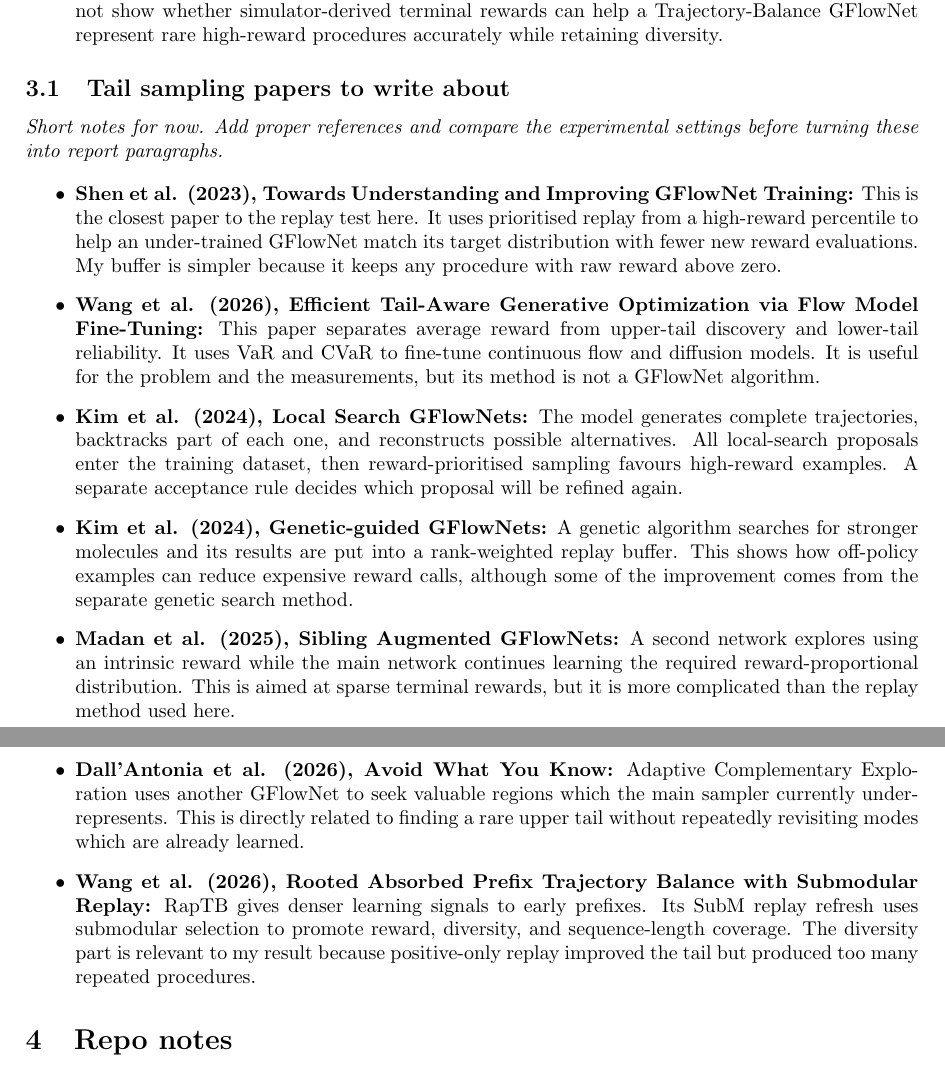
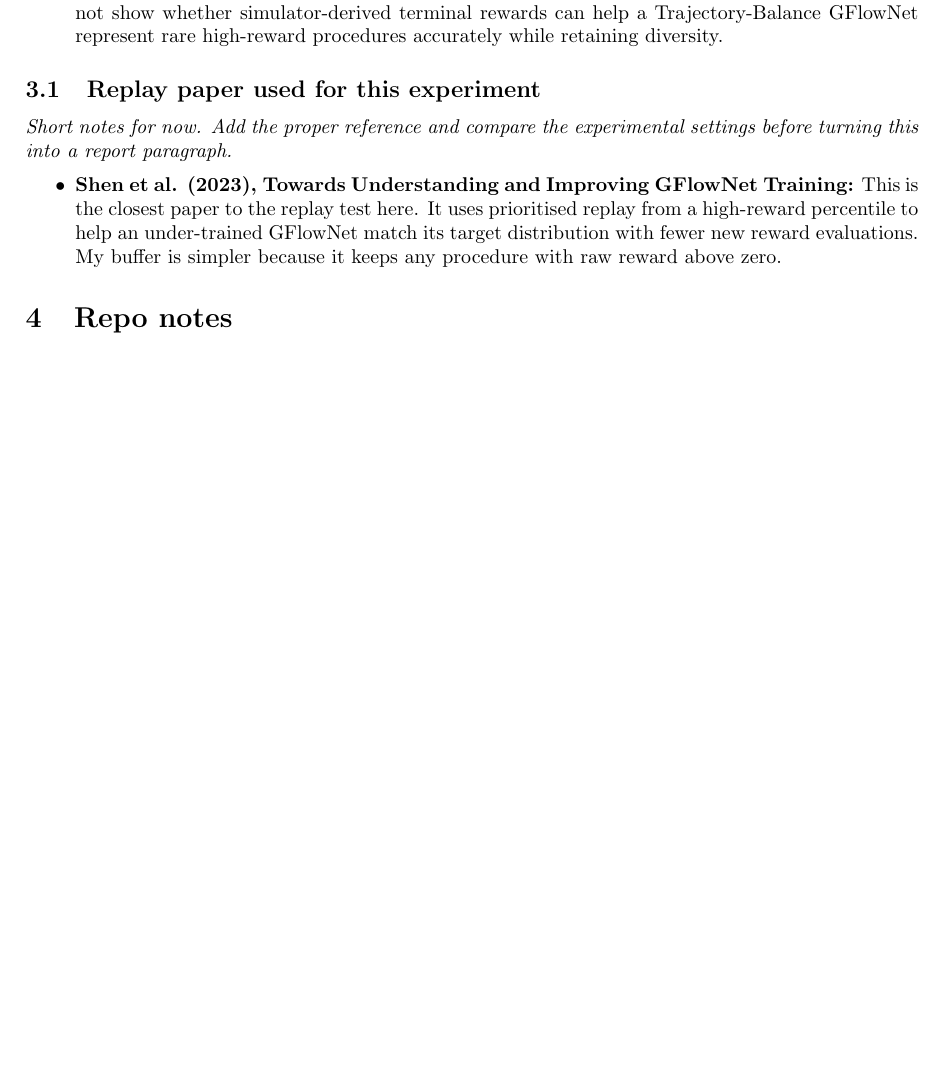
Before and after one commit to Levey222/gflownet-internship-project, a LaTeX document (main.tex): two parts of pages 4 and 5 of 14 before the commit and part of page 4 of 13 after it, the two joined at a grey line, cut so that both start at the same text, the shorter picture padded with empty space. Compiled offline with pdfLaTeX.

Commit message:
Limit replay notes to implemented method

```diff
--- a/main.tex
+++ b/main.tex
@@ -91,18 +91,12 @@ s dsdsd
     \item \textbf{Remaining problem:} Existing work covers molecular generation, reaction-aware construction, tail-aware flow models, and simulated chemistry separately. The literature reviewed so far does not show whether simulator-derived terminal rewards can help a Trajectory-Balance GFlowNet represent rare high-reward procedures accurately while retaining diversity.
 \end{itemize}
 
-\subsection{Tail sampling papers to write about}
+\subsection{Replay paper used for this experiment}
 
-\textit{Short notes for now. Add proper references and compare the experimental settings before turning these into report paragraphs.}
+\textit{Short notes for now. Add the proper reference and compare the experimental settings before turning this into a report paragraph.}
 
 \begin{itemize}
     \item \textbf{Shen et al. (2023), Towards Understanding and Improving GFlowNet Training:} This is the closest paper to the replay test here. It uses prioritised replay from a high-reward percentile to help an under-trained GFlowNet match its target distribution with fewer new reward evaluations. My buffer is simpler because it keeps any procedure with raw reward above zero.
-    \item \textbf{Wang et al. (2026), Efficient Tail-Aware Generative Optimization via Flow Model Fine-Tuning:} This paper separates average reward from upper-tail discovery and lower-tail reliability. It uses VaR and CVaR to fine-tune continuous flow and diffusion models. It is useful for the problem and the measurements, but its method is not a GFlowNet algorithm.
-    \item \textbf{Kim et al. (2024), Local Search GFlowNets:} The model generates complete trajectories, backtracks part of each one, and reconstructs possible alternatives. All local-search proposals enter the training dataset, then reward-prioritised sampling favours high-reward examples. A separate acceptance rule decides which proposal will be refined again.
-    \item \textbf{Kim et al. (2024), Genetic-guided GFlowNets:} A genetic algorithm searches for stronger molecules and its results are put into a rank-weighted replay buffer. This shows how off-policy examples can reduce expensive reward calls, although some of the improvement comes from the separate genetic search method.
-    \item \textbf{Madan et al. (2025), Sibling Augmented GFlowNets:} A second network explores using an intrinsic reward while the main network continues learning the required reward-proportional distribution. This is aimed at sparse terminal rewards, but it is more complicated than the replay method used here.
-    \item \textbf{Dall'Antonia et al. (2026), Avoid What You Know:} Adaptive Complementary Exploration uses another GFlowNet to seek valuable regions which the main sampler currently under-represents. This is directly related to finding a rare upper tail without repeatedly revisiting modes which are already learned.
-    \item \textbf{Wang et al. (2026), Rooted Absorbed Prefix Trajectory Balance with Submodular Replay:} RapTB gives denser learning signals to early prefixes. Its SubM replay refresh uses submodular selection to promote reward, diversity, and sequence-length coverage. The diversity part is relevant to my result because positive-only replay improved the tail but produced too many repeated procedures.
 \end{itemize}
 
 \section{Repo notes}
```
